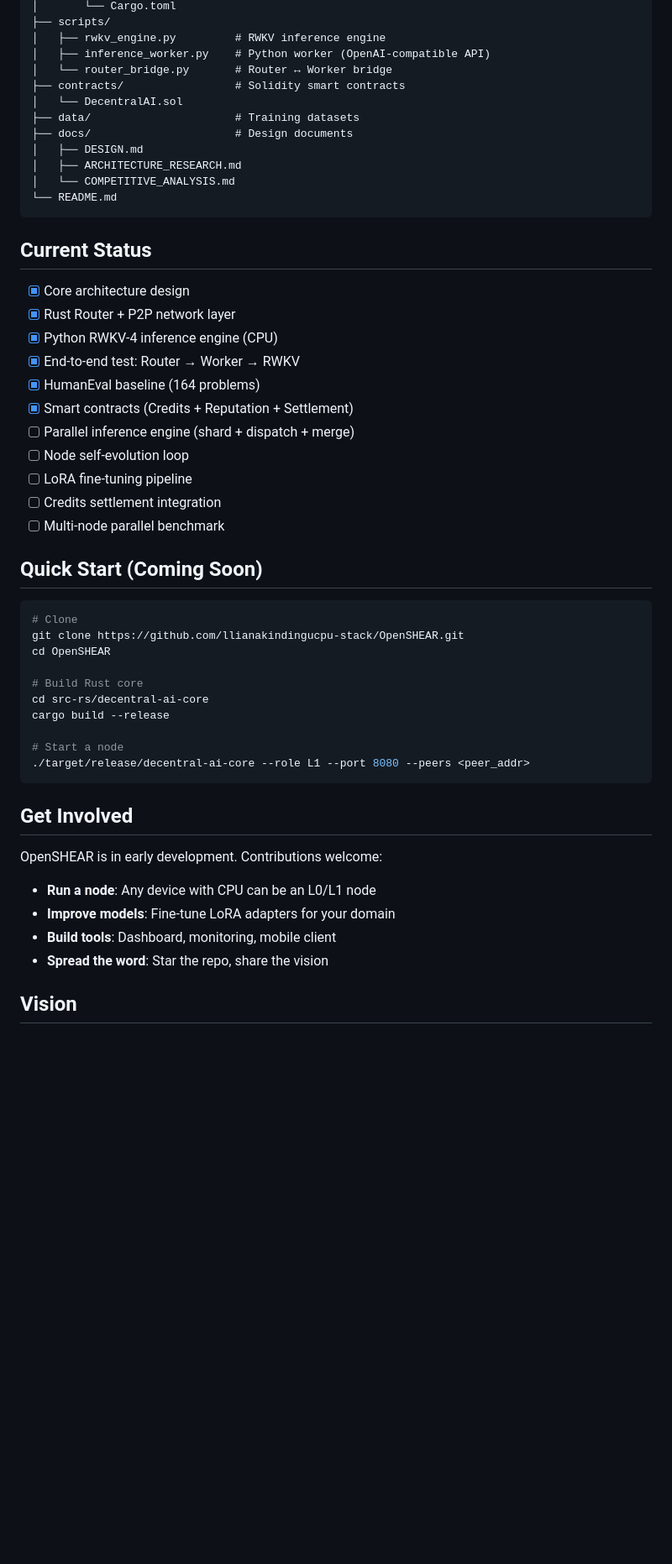
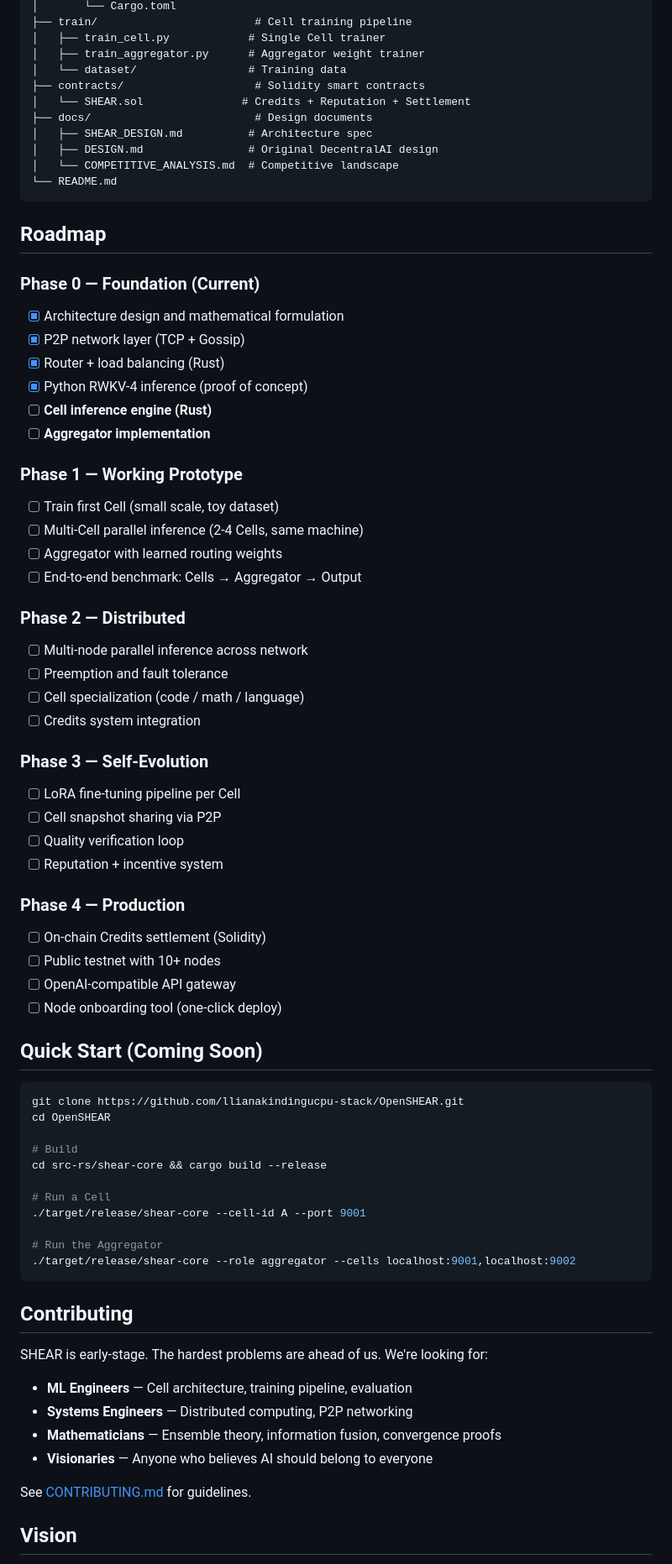
Before and after one commit to llianakindingucpu-stack/OpenSHEAR, a Markdown page: README.md, the part around one of its changes. Shown at 84% size. Drawn GitHub-style; blank space fills up the shorter version.

Commit message:
feat: SHEAR architecture - parallel Cell inference engine redesign

````diff
--- a/README.md
+++ b/README.md
@@ -166,55 +154,77 @@ OpenSHEAR/
 │       └── Cargo.toml
-├── scripts/
-│   ├── rwkv_engine.py         # RWKV inference engine
-│   ├── inference_worker.py    # Python worker (OpenAI-compatible API)
-│   └── router_bridge.py       # Router ↔ Worker bridge
-├── contracts/                 # Solidity smart contracts
-│   └── DecentralAI.sol
-├── data/                      # Training datasets
-├── docs/                      # Design documents
-│   ├── DESIGN.md
-│   ├── ARCHITECTURE_RESEARCH.md
-│   └── COMPETITIVE_ANALYSIS.md
+├── train/                        # Cell training pipeline
+│   ├── train_cell.py            # Single Cell trainer
+│   ├── train_aggregator.py      # Aggregator weight trainer
+│   └── dataset/                 # Training data
+├── contracts/                    # Solidity smart contracts
+│   └── SHEAR.sol               # Credits + Reputation + Settlement
+├── docs/                         # Design documents
+│   ├── SHEAR_DESIGN.md          # Architecture spec
+│   ├── DESIGN.md                # Original DecentralAI design
+│   └── COMPETITIVE_ANALYSIS.md  # Competitive landscape
 └── README.md
 ```
 
-## Current Status
+## Roadmap
 
-- [x] Core architecture design
-- [x] Rust Router + P2P network layer
-- [x] Python RWKV-4 inference engine (CPU)
-- [x] End-to-end test: Router → Worker → RWKV
-- [x] HumanEval baseline (164 problems)
-- [x] Smart contracts (Credits + Reputation + Settlement)
-- [ ] Parallel inference engine (shard + dispatch + merge)
-- [ ] Node self-evolution loop
-- [ ] LoRA fine-tuning pipeline
-- [ ] Credits settlement integration
-- [ ] Multi-node parallel benchmark
+### Phase 0 — Foundation (Current)
+- [x] Architecture design and mathematical formulation
+- [x] P2P network layer (TCP + Gossip)
+- [x] Router + load balancing (Rust)
+- [x] Python RWKV-4 inference (proof of concept)
+- [ ] **Cell inference engine (Rust)**
+- [ ] **Aggregator implementation**
+
+### Phase 1 — Working Prototype
+- [ ] Train first Cell (small scale, toy dataset)
+- [ ] Multi-Cell parallel inference (2-4 Cells, same machine)
+- [ ] Aggregator with learned routing weights
+- [ ] End-to-end benchmark: Cells → Aggregator → Output
+
+### Phase 2 — Distributed
+- [ ] Multi-node parallel inference across network
+- [ ] Preemption and fault tolerance
+- [ ] Cell specialization (code / math / language)
+- [ ] Credits system integration
+
+### Phase 3 — Self-Evolution
+- [ ] LoRA fine-tuning pipeline per Cell
+- [ ] Cell snapshot sharing via P2P
+- [ ] Quality verification loop
+- [ ] Reputation + incentive system
+
+### Phase 4 — Production
+- [ ] On-chain Credits settlement (Solidity)
+- [ ] Public testnet with 10+ nodes
+- [ ] OpenAI-compatible API gateway
+- [ ] Node onboarding tool (one-click deploy)
 
 ## Quick Start (Coming Soon)
 
 ```bash
-# Clone
 git clone https://github.com/llianakindingucpu-stack/OpenSHEAR.git
 cd OpenSHEAR
 
-# Build Rust core
-cd src-rs/decentral-ai-core
-cargo build --release
+# Build
+cd src-rs/shear-core && cargo build --release
 
-# Start a node
-./target/release/decentral-ai-core --role L1 --port 8080 --peers <peer_addr>
+# Run a Cell
+./target/release/shear-core --cell-id A --port 9001
+
+# Run the Aggregator
+./target/release/shear-core --role aggregator --cells localhost:9001,localhost:9002
 ```
 
-## Get Involved
+## Contributing
 
-OpenSHEAR is in early development. Contributions welcome:
+SHEAR is early-stage. The hardest problems are ahead of us. We're looking for:
 
-- **Run a node**: Any device with CPU can be an L0/L1 node
-- **Improve models**: Fine-tune LoRA adapters for your domain
-- **Build tools**: Dashboard, monitoring, mobile client
-- **Spread the word**: Star the repo, share the vision
+- **ML Engineers** — Cell architecture, training pipeline, evaluation
+- **Systems Engineers** — Distributed computing, P2P networking
+- **Mathematicians** — Ensemble theory, information fusion, convergence proofs
+- **Visionaries** — Anyone who believes AI should belong to everyone
+
+See [CONTRIBUTING.md](./CONTRIBUTING.md) for guidelines.
 
 ## Vision
 
````
Also changed, not shown: other parts of README.md (+115 -124 lines), docs/SHEAR_DESIGN.md (added, +206 -0 lines).
